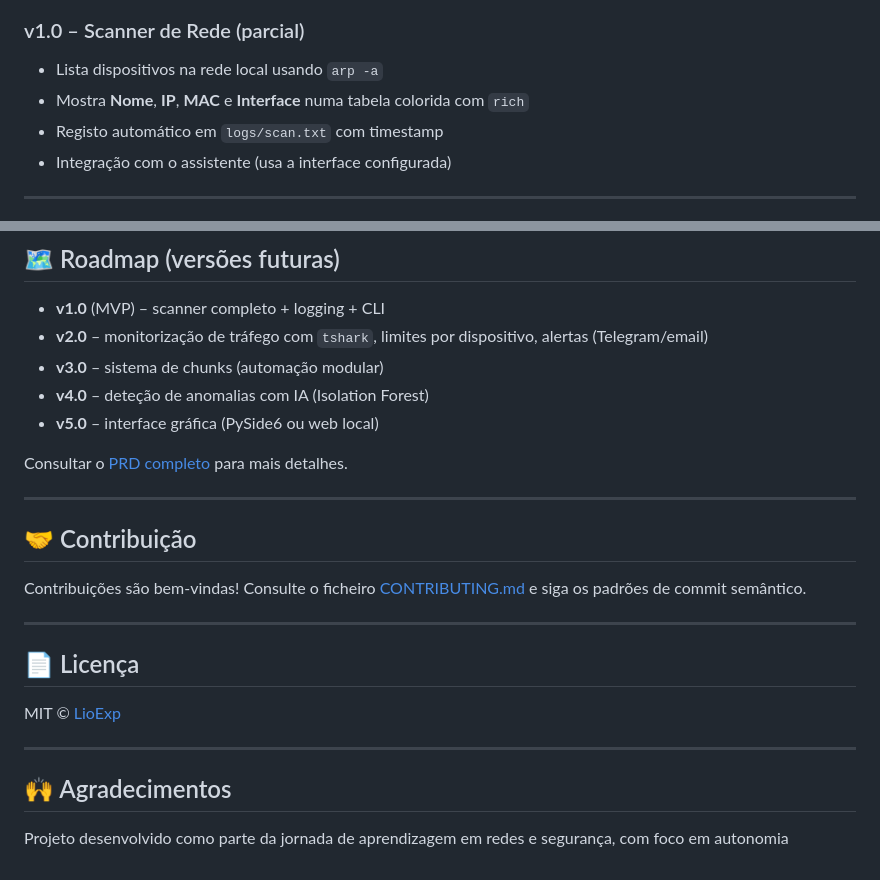
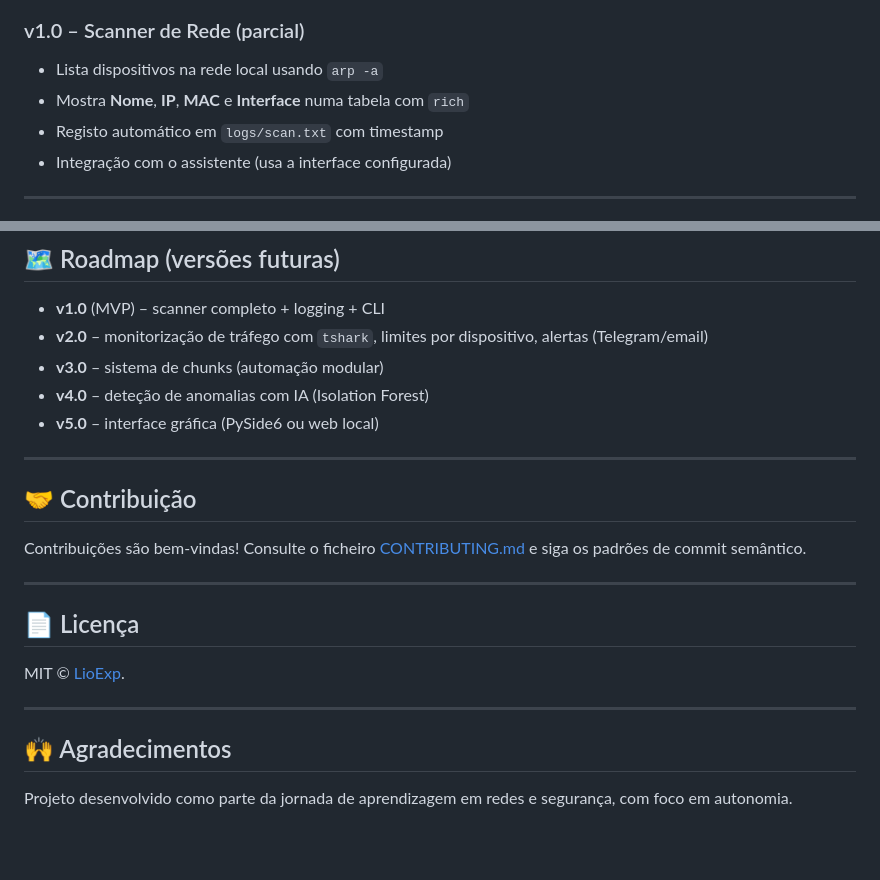
Before and after one commit to LioExp/MyFi, a Markdown page: README.md, 2 parts joined by grey strips. GitHub-like rendering; blank space fills up the shorter version.

Commit message:
Fix formatting and punctuation in README.md

```diff
--- a/README.md
+++ b/README.md
@@ -20,7 +20,7 @@ Desenvolvido em Python, fornece descoberta de dispositivos (IP, MAC, hostname),
 
 ### v1.0 – Scanner de Rede (parcial)
 - Lista dispositivos na rede local usando `arp -a`
-- Mostra **Nome**, **IP**, **MAC** e **Interface** numa tabela colorida com `rich`
+- Mostra **Nome**, **IP**, **MAC** e **Interface** numa tabela com `rich`
 - Registo automático em `logs/scan.txt` com timestamp
 - Integração com o assistente (usa a interface configurada)
 
@@ -106,9 +106,6 @@ myfi/
 - **v3.0** – sistema de chunks (automação modular)
 - **v4.0** – deteção de anomalias com IA (Isolation Forest)
 - **v5.0** – interface gráfica (PySide6 ou web local)
-
-Consultar o [PRD completo](./docs/PRD.md) para mais detalhes.
-
 ---
 
 ## 🤝 Contribuição
@@ -119,9 +116,9 @@ Contribuições são bem-vindas! Consulte o ficheiro [CONTRIBUTING.md](./CONTRIB
 
 ## 📄 Licença
 
-MIT © [LioExp](https://github.com/lioexp)
+MIT © [LioExp](https://github.com/lioexp).
 
 ---
 ## 🙌 Agradecimentos
 
-Projeto desenvolvido como parte da jornada de aprendizagem em redes e segurança, com foco em autonomia
+Projeto desenvolvido como parte da jornada de aprendizagem em redes e segurança, com foco em autonomia.
```
